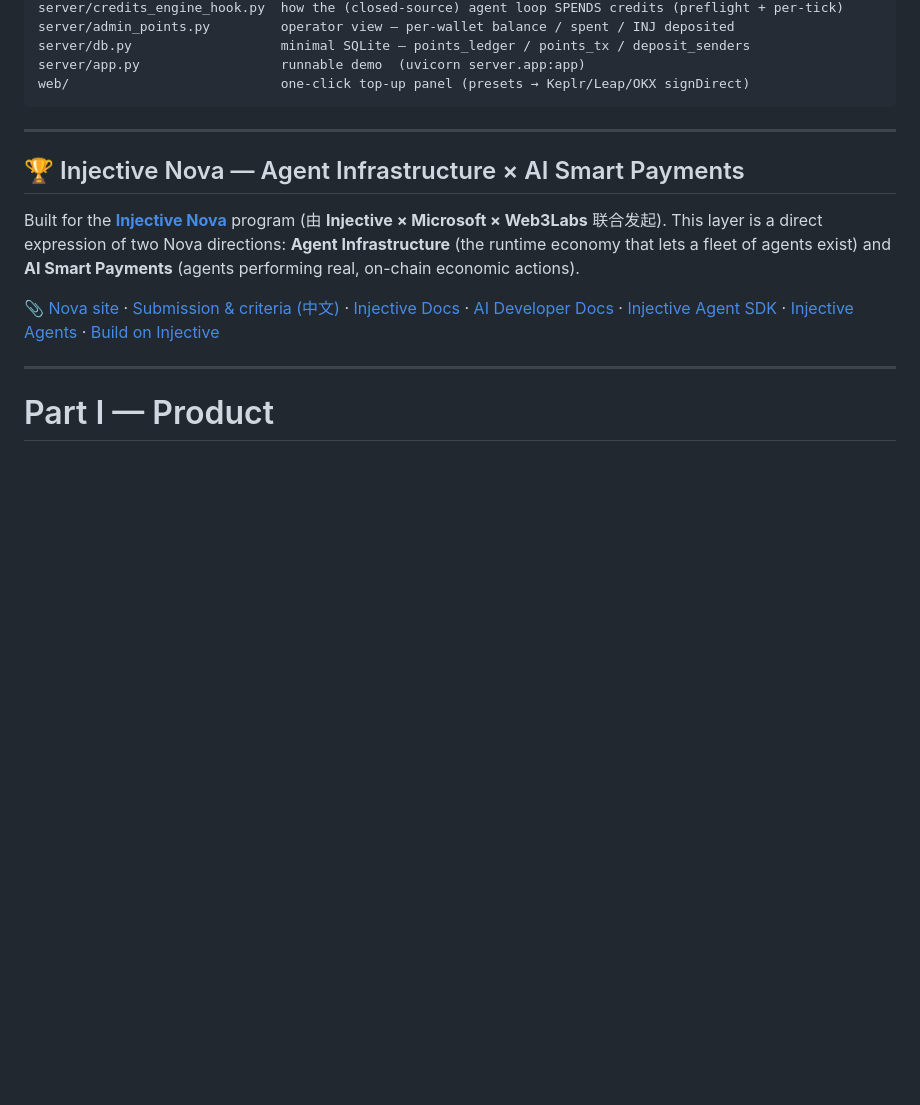
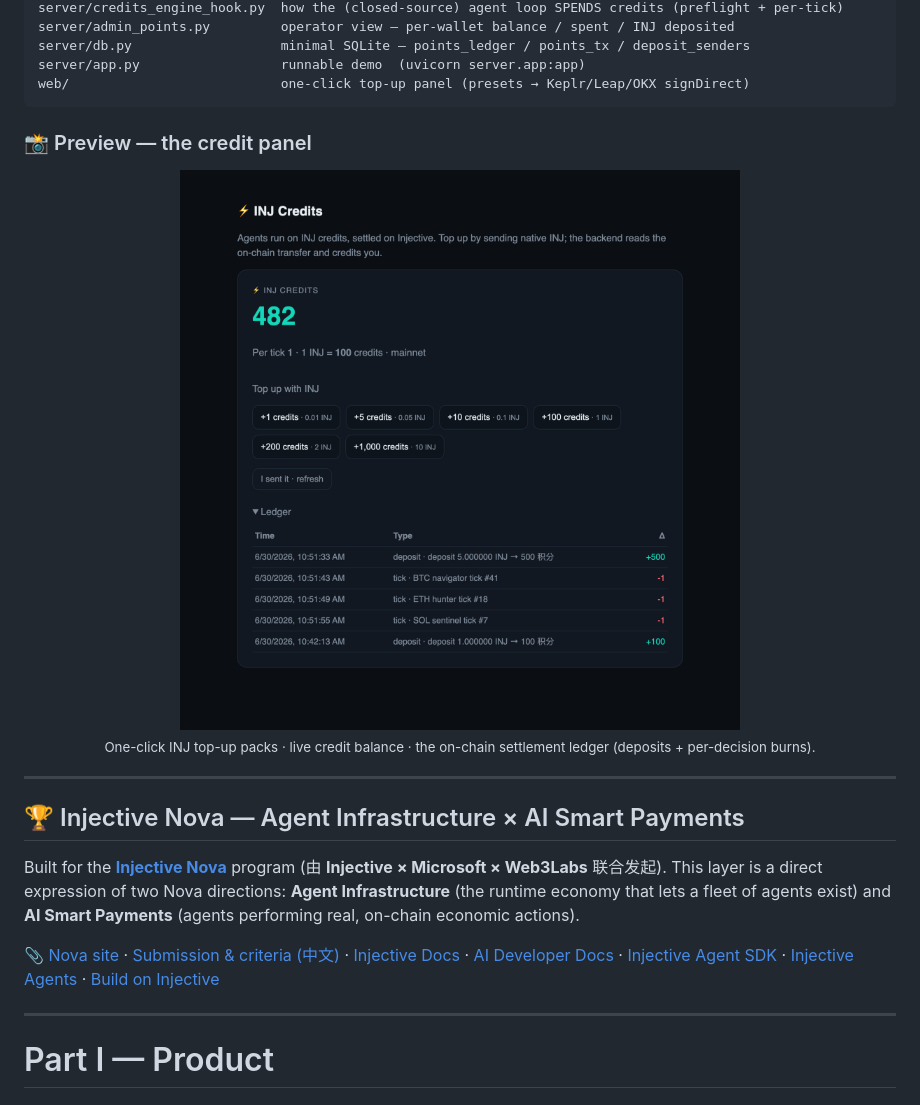
Before and after one commit to OneHaydenZhang/maneki-inj-credits, a Markdown page: README.md, the part around the change. Drawn GitHub-style; pictures changed too: docs/credits-panel.png (added); blank space fills up the shorter version.

Commit message:
Add credit-panel screenshot to README (EN + 中文); ?demo preview mode

````diff
--- a/README.md
+++ b/README.md
@@ -38,6 +38,13 @@ server/db.py                   minimal SQLite — points_ledger / points_tx / de
 server/app.py                  runnable demo  (uvicorn server.app:app)
 web/                           one-click top-up panel (presets → Keplr/Leap/OKX signDirect)
 ```
+
+### 📸 Preview — the credit panel
+
+<div align="center">
+<img src="./docs/credits-panel.png" alt="INJ credit panel: balance, one-click top-up packs, and the on-chain settlement ledger" width="640" />
+<br/><sub>One-click INJ top-up packs · live credit balance · the on-chain settlement ledger (deposits + per-decision burns).</sub>
+</div>
 
 ---
 
````
Also changed, not shown: README.zh-CN.md (+7 -0 lines), 1 other file.
